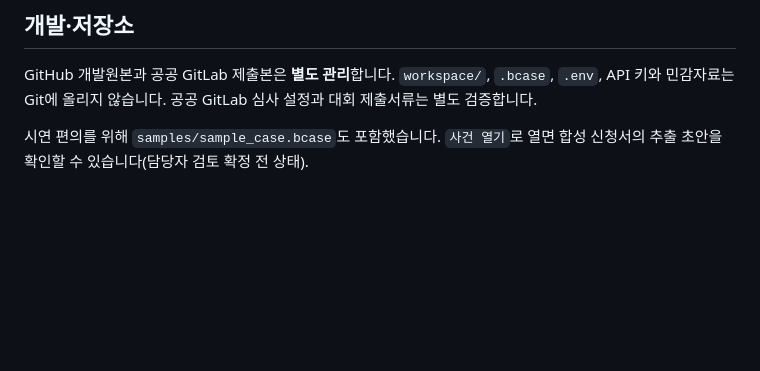
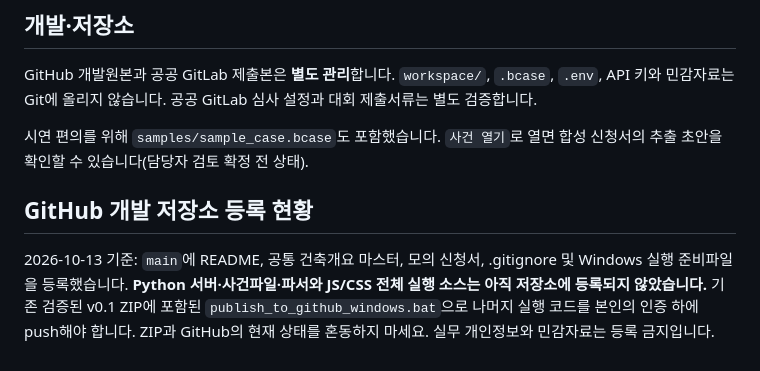
Before and after one commit to smile7962/building-permit-review-agent, a Markdown page: README.md, the part around the change. Rendered like a GitHub page; blank space fills up the shorter version.

Commit message:
docs: clarify repository bootstrap versus full source upload

```diff
--- a/README.md
+++ b/README.md
@@ -102,3 +102,6 @@ python -m unittest discover -s tests -v
 GitHub 개발원본과 공공 GitLab 제출본은 **별도 관리**합니다. `workspace/`, `.bcase`, `.env`, API 키와 민감자료는 Git에 올리지 않습니다. 공공 GitLab 심사 설정과 대회 제출서류는 별도 검증합니다.
 
 시연 편의를 위해 `samples/sample_case.bcase`도 포함했습니다. `사건 열기`로 열면 합성 신청서의 추출 초안을 확인할 수 있습니다(담당자 검토 확정 전 상태).
+## GitHub 개발 저장소 등록 현황
+
+2026-10-13 기준: `main`에 README, 공통 건축개요 마스터, 모의 신청서, .gitignore 및 Windows 실행 준비파일을 등록했습니다. **Python 서버·사건파일·파서와 JS/CSS 전체 실행 소스는 아직 저장소에 등록되지 않았습니다.** 기존 검증된 v0.1 ZIP에 포함된 `publish_to_github_windows.bat`으로 나머지 실행 코드를 본인의 인증 하에 push해야 합니다. ZIP과 GitHub의 현재 상태를 혼동하지 마세요. 실무 개인정보와 민감자료는 등록 금지입니다.
```
